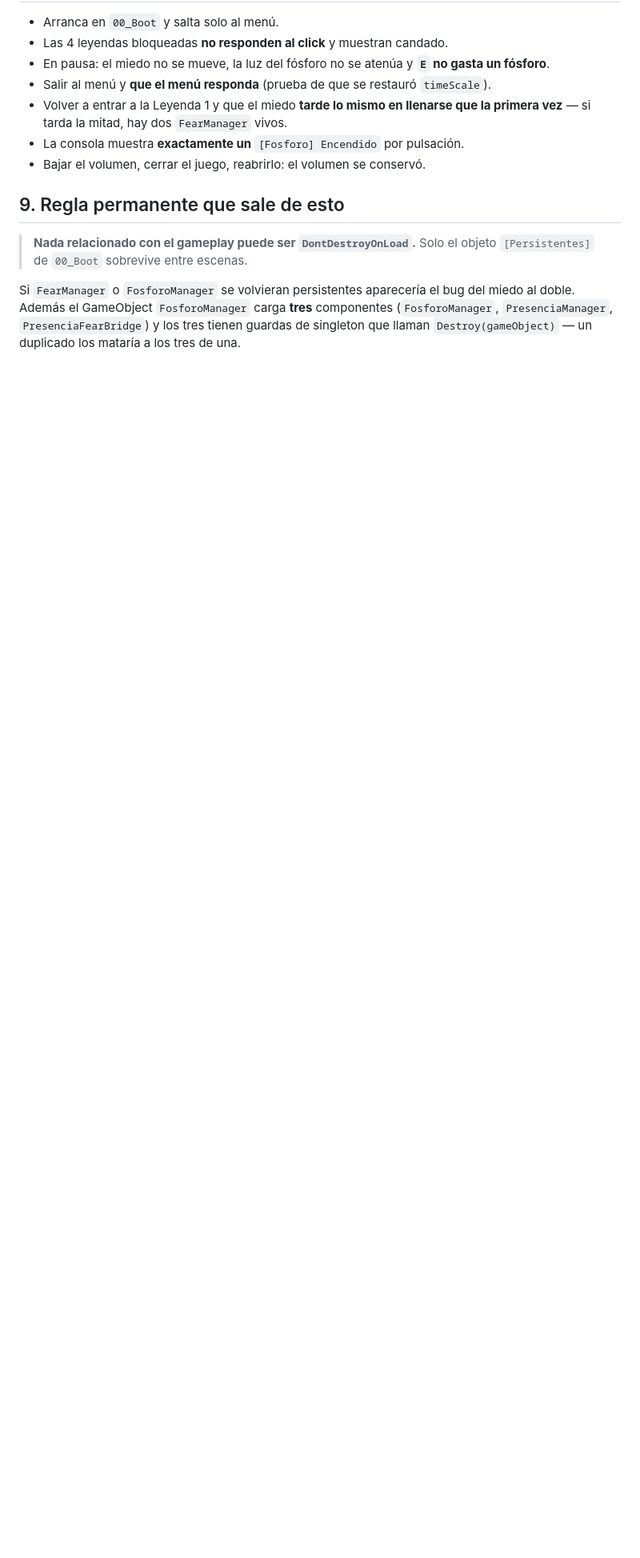
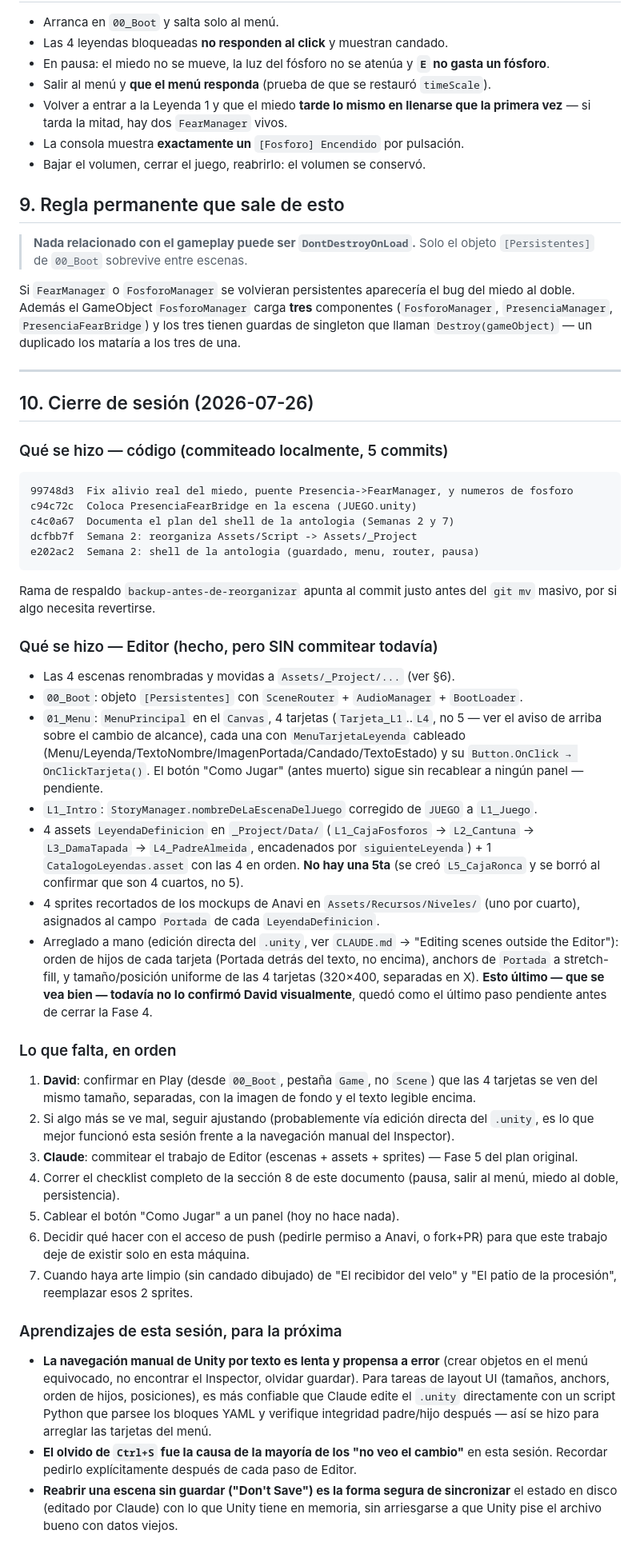
Before and after one commit to Lager-GJ/main, a Markdown page: PLAN_SEMANA_2_7.md, the part around one of its changes. Shown at 80% size. Drawn GitHub-style; blank space fills up the shorter version.

Commit message:
Documenta el cierre de sesion: pivot de diseno y estado real
Agrega al plan del shell: el aviso de que el menu paso de "5 leyendas"
a "Los secretos de la casa" (4 cuartos en secuencia) a mitad de la
sesion, y una seccion de cierre (10) con el detalle completo de que se
hizo, que falta, y los aprendizajes de trabajar el layout de UI via
edicion directa del YAML en vez de la navegacion manual del Inspector.

No incluye el trabajo de Editor (escenas, assets, sprites) todavia --
sigue pendiente de que David confirme visualmente el menu antes de
commitearlo.

Co-Authored-By: Claude Opus 5 <noreply@anthropic.com>
Claude-Session: https://claude.ai/code/session_01TX5DSCHMCHuvd5Ub6wpjsg

````diff
--- a/PLAN_SEMANA_2_7.md
+++ b/PLAN_SEMANA_2_7.md
@@ -175,3 +197,72 @@ Si `FearManager` o `FosforoManager` se volvieran persistentes aparecería el bug
 al doble. Además el GameObject `FosforoManager` carga **tres** componentes
 (`FosforoManager`, `PresenciaManager`, `PresenciaFearBridge`) y los tres tienen guardas de
 singleton que llaman `Destroy(gameObject)` — un duplicado los mataría a los tres de una.
+
+---
+
+## 10. Cierre de sesión (2026-07-26)
+
+### Qué se hizo — código (commiteado localmente, 5 commits)
+
+```
+99748d3  Fix alivio real del miedo, puente Presencia->FearManager, y numeros de fosforo
+c94c72c  Coloca PresenciaFearBridge en la escena (JUEGO.unity)
+c4c0a67  Documenta el plan del shell de la antologia (Semanas 2 y 7)
+dcfbb7f  Semana 2: reorganiza Assets/Script -> Assets/_Project
+e202ac2  Semana 2: shell de la antologia (guardado, menu, router, pausa)
+```
+
+Rama de respaldo `backup-antes-de-reorganizar` apunta al commit justo antes del `git mv`
+masivo, por si algo necesita revertirse.
+
+### Qué se hizo — Editor (hecho, pero SIN commitear todavía)
+
+- Las 4 escenas renombradas y movidas a `Assets/_Project/...` (ver §6).
+- `00_Boot`: objeto `[Persistentes]` con `SceneRouter` + `AudioManager` + `BootLoader`.
+- `01_Menu`: `MenuPrincipal` en el `Canvas`, 4 tarjetas (`Tarjeta_L1`..`L4`, no 5 — ver el
+  aviso de arriba sobre el cambio de alcance), cada una con `MenuTarjetaLeyenda` cableado
+  (Menu/Leyenda/TextoNombre/ImagenPortada/Candado/TextoEstado) y su `Button.OnClick →
+  OnClickTarjeta()`. El botón "Como Jugar" (antes muerto) sigue sin recablear a ningún panel
+  — pendiente.
+- `L1_Intro`: `StoryManager.nombreDeLaEscenaDelJuego` corregido de `JUEGO` a `L1_Juego`.
+- 4 assets `LeyendaDefinicion` en `_Project/Data/` (`L1_CajaFosforos` → `L2_Cantuna` →
+  `L3_DamaTapada` → `L4_PadreAlmeida`, encadenados por `siguienteLeyenda`) + 1
+  `CatalogoLeyendas.asset` con las 4 en orden. **No hay una 5ta** (se creó `L5_CajaRonca` y
+  se borró al confirmar que son 4 cuartos, no 5).
+- 4 sprites recortados de los mockups de Anavi en `Assets/Recursos/Niveles/` (uno por
+  cuarto), asignados al campo `Portada` de cada `LeyendaDefinicion`.
+- Arreglado a mano (edición directa del `.unity`, ver `CLAUDE.md` → "Editing scenes outside
+  the Editor"): orden de hijos de cada tarjeta (Portada detrás del texto, no encima),
+  anchors de `Portada` a stretch-fill, y tamaño/posición uniforme de las 4 tarjetas
+  (320×400, separadas en X). **Esto último — que se vea bien — todavía no lo confirmó
+  David visualmente**, quedó como el último paso pendiente antes de cerrar la Fase 4.
+
+### Lo que falta, en orden
+
+1. **David**: confirmar en Play (desde `00_Boot`, pestaña `Game`, no `Scene`) que las 4
+   tarjetas se ven del mismo tamaño, separadas, con la imagen de fondo y el texto legible
+   encima.
+2. Si algo más se ve mal, seguir ajustando (probablemente vía edición directa del `.unity`,
+   es lo que mejor funcionó esta sesión frente a la navegación manual del Inspector).
+3. **Claude**: commitear el trabajo de Editor (escenas + assets + sprites) — Fase 5 del
+   plan original.
+4. Correr el checklist completo de la sección 8 de este documento (pausa, salir al menú,
+   miedo al doble, persistencia).
+5. Cablear el botón "Como Jugar" a un panel (hoy no hace nada).
+6. Decidir qué hacer con el acceso de push (pedirle permiso a Anavi, o fork+PR) para que
+   este trabajo deje de existir solo en esta máquina.
+7. Cuando haya arte limpio (sin candado dibujado) de "El recibidor del velo" y "El patio de
+   la procesión", reemplazar esos 2 sprites.
+
+### Aprendizajes de esta sesión, para la próxima
+
+- **La navegación manual de Unity por texto es lenta y propensa a error** (crear objetos en
+  el menú equivocado, no encontrar el Inspector, olvidar guardar). Para tareas de layout
+  UI (tamaños, anchors, orden de hijos, posiciones), es más confiable que Claude edite el
+  `.unity` directamente con un script Python que parsee los bloques YAML y verifique
+  integridad padre/hijo después — así se hizo para arreglar las tarjetas del menú.
+- **El olvido de `Ctrl+S` fue la causa de la mayoría de los "no veo el cambio"** en esta
+  sesión. Recordar pedirlo explícitamente después de cada paso de Editor.
+- **Reabrir una escena sin guardar ("Don't Save") es la forma segura de sincronizar** el
+  estado en disco (editado por Claude) con lo que Unity tiene en memoria, sin arriesgarse a
+  que Unity pise el archivo bueno con datos viejos.
````
Also changed, not shown: other parts of PLAN_SEMANA_2_7.md (+22 -0 lines).
